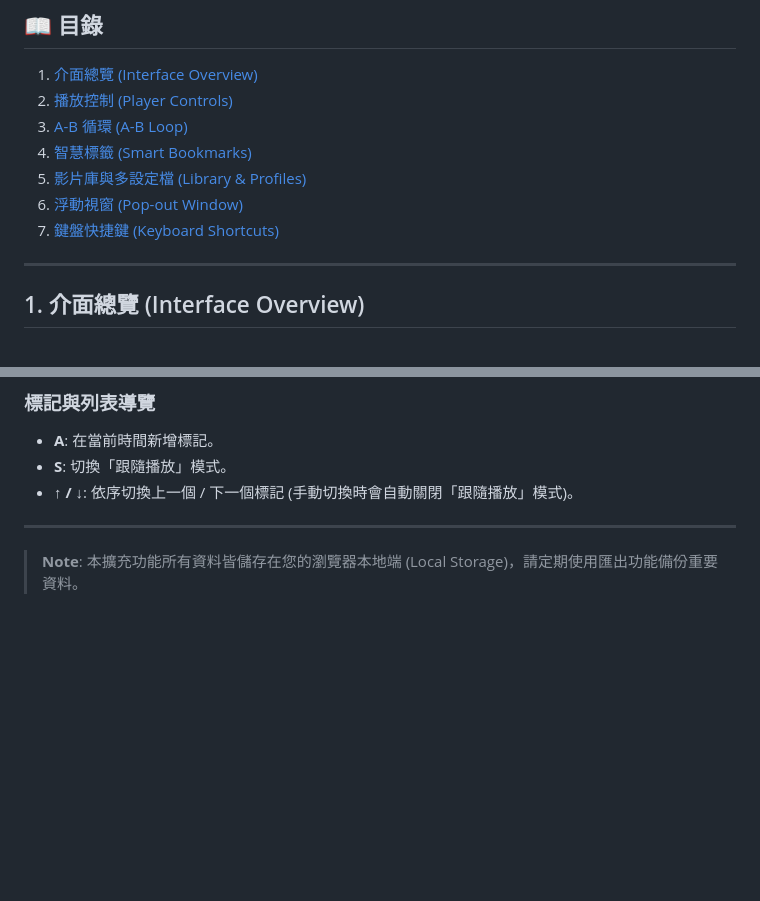
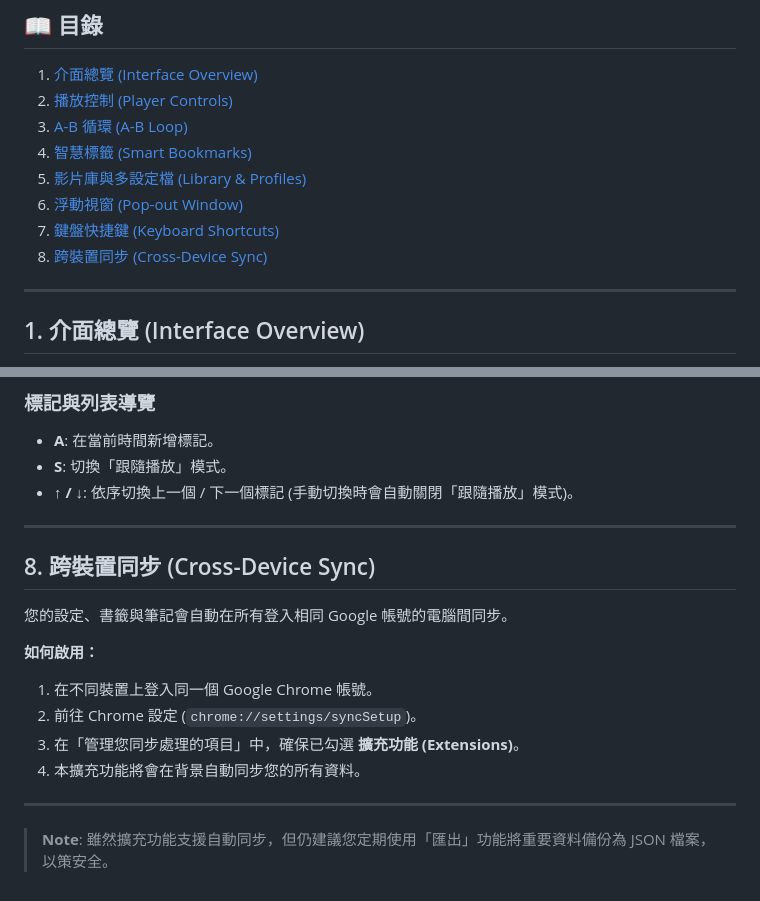
Before and after one commit to victor-hsu0618/youtube-sidebar-control, a Markdown page: docs/USER_MANUAL.zh-TW.md, 2 parts joined by grey strips. Rendered like a GitHub page; blank space fills up the shorter version.

Commit message:
Docs: Add Cross-Device Sync instructions

```diff
--- a/docs/USER_MANUAL.zh-TW.md
+++ b/docs/USER_MANUAL.zh-TW.md
@@ -17,6 +17,7 @@
 5.  [影片庫與多設定檔 (Library & Profiles)](#5-影片庫與多設定檔-library--profiles)
 6.  [浮動視窗 (Pop-out Window)](#6-浮動視窗-pop-out-window)
 7.  [鍵盤快捷鍵 (Keyboard Shortcuts)](#7-鍵盤快捷鍵-keyboard-shortcuts)
+8.  [跨裝置同步 (Cross-Device Sync)](#8-跨裝置同步-cross-device-sync)
 
 ---
 
@@ -152,4 +153,15 @@ YouTube Studio Sidebar 支援豐富的鍵盤快捷鍵，讓您操作更流暢。
 
 ---
 
-> **Note**: 本擴充功能所有資料皆儲存在您的瀏覽器本地端 (Local Storage)，請定期使用匯出功能備份重要資料。
+## 8. 跨裝置同步 (Cross-Device Sync)
+您的設定、書籤與筆記會自動在所有登入相同 Google 帳號的電腦間同步。
+
+**如何啟用：**
+1.  在不同裝置上登入同一個 Google Chrome 帳號。
+2.  前往 Chrome 設定 (`chrome://settings/syncSetup`)。
+3.  在「管理您同步處理的項目」中，確保已勾選 **擴充功能 (Extensions)**。
+4.  本擴充功能將會在背景自動同步您的所有資料。
+
+---
+
+> **Note**: 雖然擴充功能支援自動同步，但仍建議您定期使用「匯出」功能將重要資料備份為 JSON 檔案，以策安全。
```
Also changed, not shown: docs/USER_MANUAL.md (+13 -1 lines).
